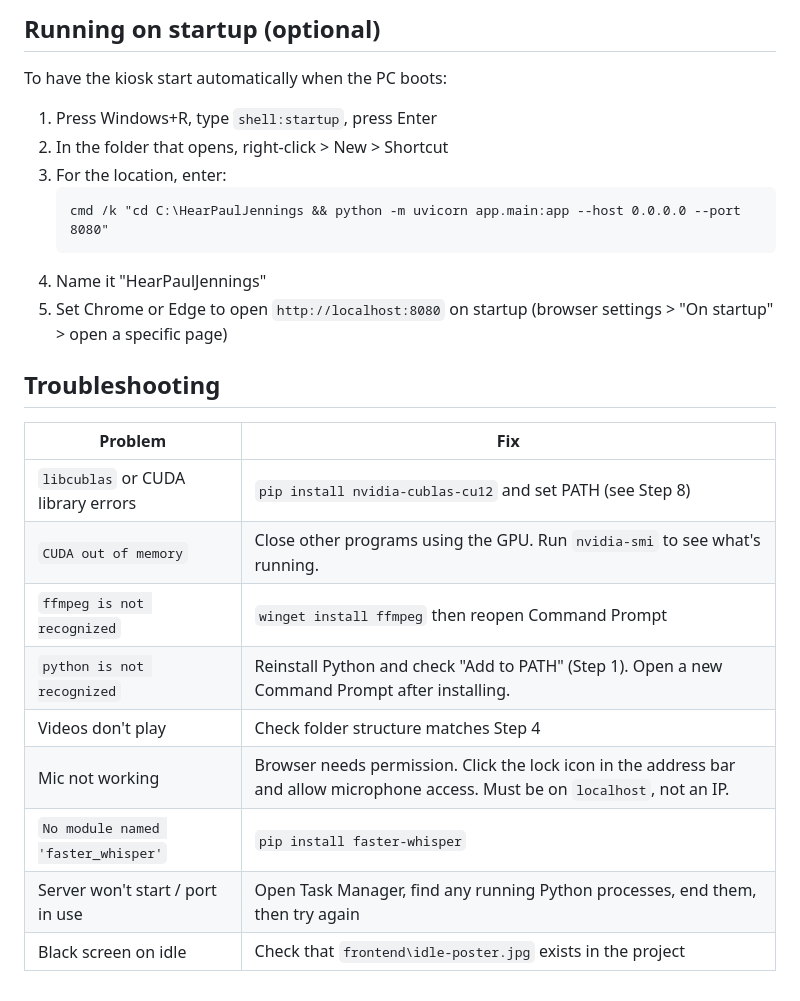
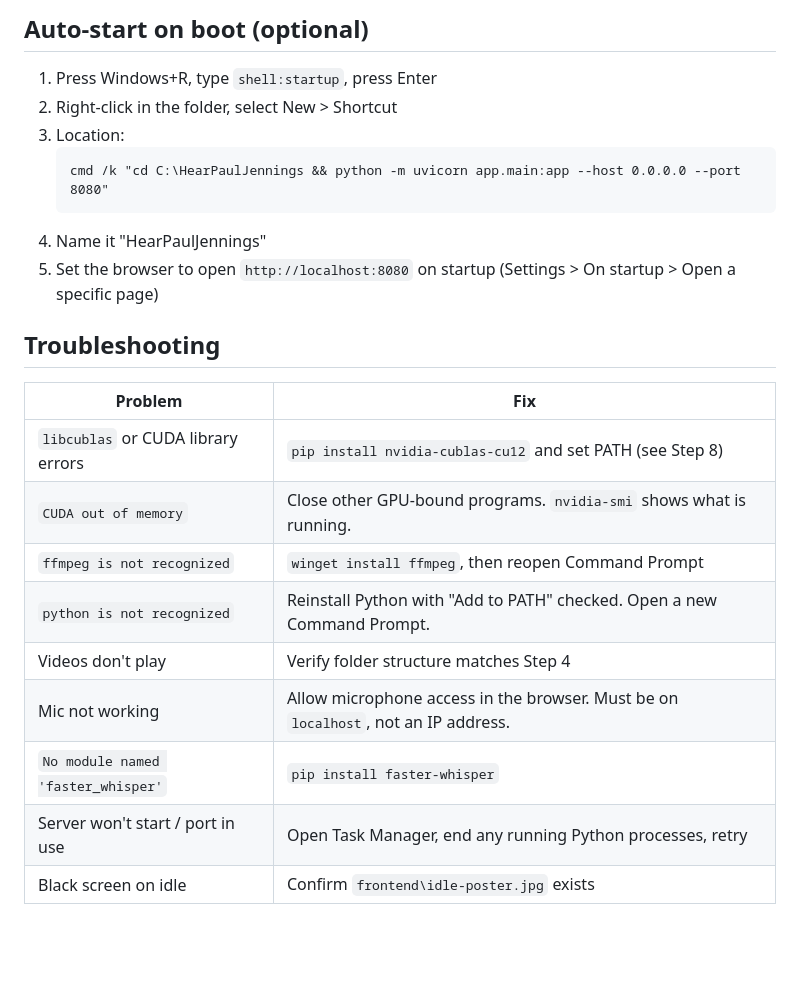
Before and after one commit to Alx-AI/HearPaulJennings, a Markdown page: DEPLOY_WINDOWS.md, the part around one of its changes. GitHub-like rendering; blank space fills up the shorter version.

````diff
--- a/DEPLOY_WINDOWS.md
+++ b/DEPLOY_WINDOWS.md
@@ -168,27 +152,25 @@ You should see the kiosk screen: a left building illustration, Paul Jennings in
 
-## Running on startup (optional)
-
-To have the kiosk start automatically when the PC boots:
+## Auto-start on boot (optional)
 
 1. Press Windows+R, type `shell:startup`, press Enter
-2. In the folder that opens, right-click > New > Shortcut
-3. For the location, enter:
+2. Right-click in the folder, select New > Shortcut
+3. Location:
    ```
    cmd /k "cd C:\HearPaulJennings && python -m uvicorn app.main:app --host 0.0.0.0 --port 8080"
    ```
 4. Name it "HearPaulJennings"
-5. Set Chrome or Edge to open `http://localhost:8080` on startup (browser settings > "On startup" > open a specific page)
+5. Set the browser to open `http://localhost:8080` on startup (Settings > On startup > Open a specific page)
 
 ## Troubleshooting
 
 | Problem | Fix |
 |---------|-----|
 | `libcublas` or CUDA library errors | `pip install nvidia-cublas-cu12` and set PATH (see Step 8) |
-| `CUDA out of memory` | Close other programs using the GPU. Run `nvidia-smi` to see what's running. |
-| `ffmpeg is not recognized` | `winget install ffmpeg` then reopen Command Prompt |
-| `python is not recognized` | Reinstall Python and check "Add to PATH" (Step 1). Open a new Command Prompt after installing. |
-| Videos don't play | Check folder structure matches Step 4 |
-| Mic not working | Browser needs permission. Click the lock icon in the address bar and allow microphone access. Must be on `localhost`, not an IP. |
+| `CUDA out of memory` | Close other GPU-bound programs. `nvidia-smi` shows what is running. |
+| `ffmpeg is not recognized` | `winget install ffmpeg`, then reopen Command Prompt |
+| `python is not recognized` | Reinstall Python with "Add to PATH" checked. Open a new Command Prompt. |
+| Videos don't play | Verify folder structure matches Step 4 |
+| Mic not working | Allow microphone access in the browser. Must be on `localhost`, not an IP address. |
 | `No module named 'faster_whisper'` | `pip install faster-whisper` |
-| Server won't start / port in use | Open Task Manager, find any running Python processes, end them, then try again |
-| Black screen on idle | Check that `frontend\idle-poster.jpg` exists in the project |
+| Server won't start / port in use | Open Task Manager, end any running Python processes, retry |
+| Black screen on idle | Confirm `frontend\idle-poster.jpg` exists |
````
Also changed, not shown: other parts of DEPLOY_WINDOWS.md (+30 -46 lines).
